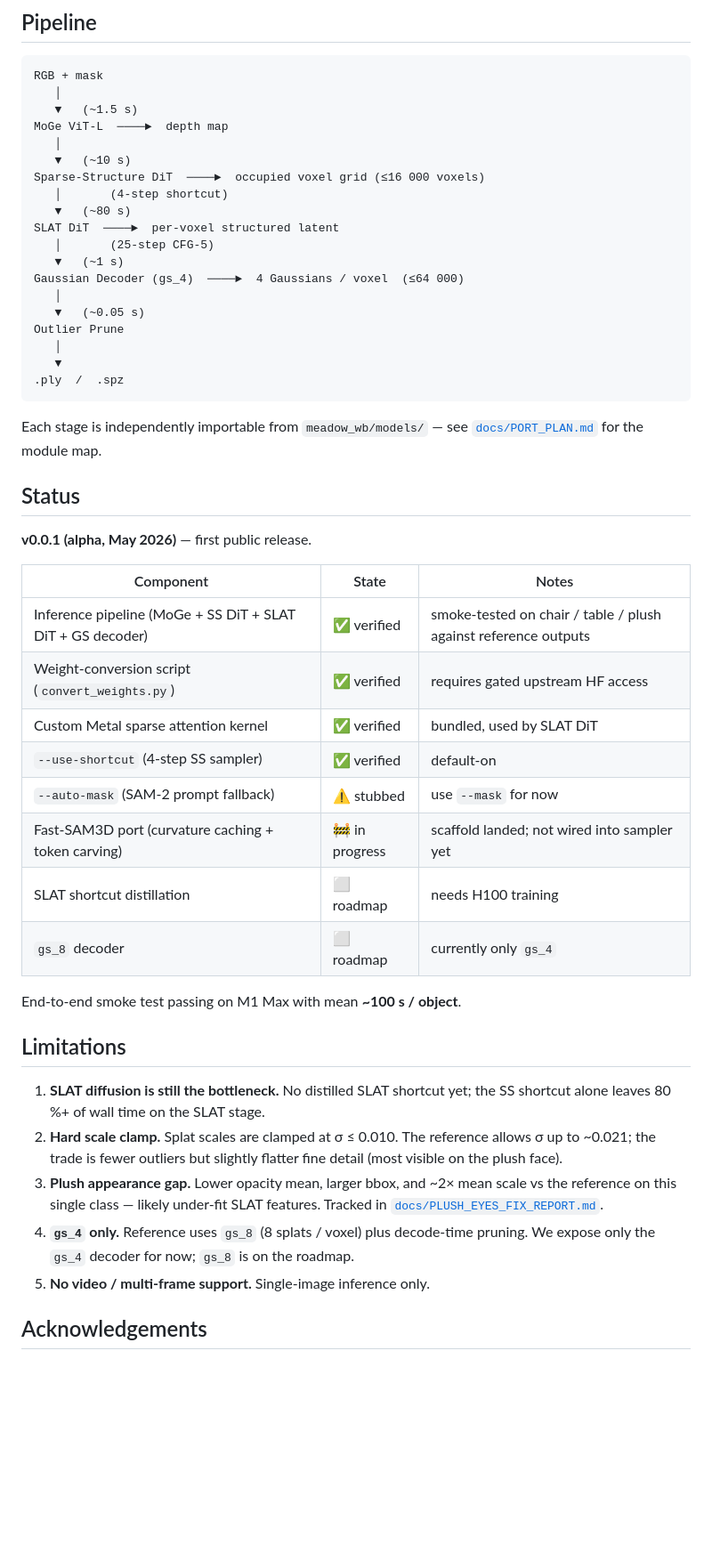
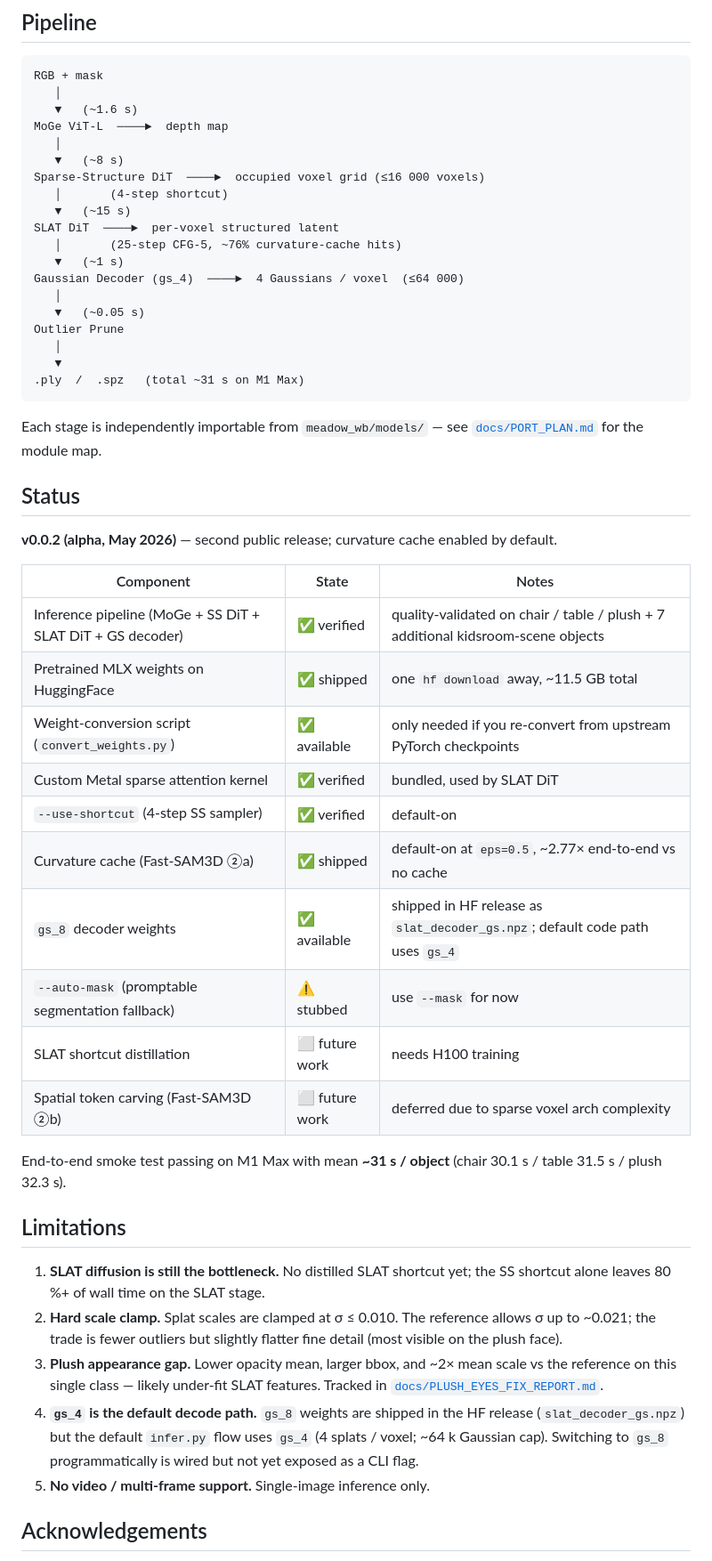
Before and after one commit to Hey-Meadow/meadow-world-builder, a Markdown page: README.md, the part around one of its changes. Shown at 89% size. GitHub-like rendering; blank space fills up the shorter version.

Commit message:
readme: v0.0.2 polish + fix hf cli deprecation
- huggingface-cli → hf (hf_hub 1.x deprecation, was broken)
- TL;DR sub-2-minute → ~30s
- Pipeline ASCII timings updated for curvature cache
- Status section: v0.0.1 → v0.0.2, ~100s → ~31s, Fast-SAM3D landed
- Limitations §4: gs_8 weights shipped (just not default CLI path)
- A100 bottom line: drop dangling v0.0.3 reference

````diff
--- a/README.md
+++ b/README.md
@@ -218,15 +220,15 @@ See [`docs/MATH_OPTIMIZATION_OPPORTUNITIES.md`](docs/MATH_OPTIMIZATION_OPPORTUNI
 ```
 RGB + mask
    │
-   ▼   (~1.5 s)
+   ▼   (~1.6 s)
 MoGe ViT-L  ────►  depth map
    │
-   ▼   (~10 s)
+   ▼   (~8 s)
 Sparse-Structure DiT  ────►  occupied voxel grid (≤16 000 voxels)
    │       (4-step shortcut)
-   ▼   (~80 s)
+   ▼   (~15 s)
 SLAT DiT  ────►  per-voxel structured latent
-   │       (25-step CFG-5)
+   │       (25-step CFG-5, ~76% curvature-cache hits)
    ▼   (~1 s)
 Gaussian Decoder (gs_4)  ────►  4 Gaussians / voxel  (≤64 000)
    │
@@ -234,34 +236,36 @@ Gaussian Decoder (gs_4)  ────►  4 Gaussians / voxel  (≤64 000)
 Outlier Prune
    │
    ▼
-.ply  /  .spz
+.ply  /  .spz   (total ~31 s on M1 Max)
 ```
 
 Each stage is independently importable from `meadow_wb/models/` — see [`docs/PORT_PLAN.md`](docs/PORT_PLAN.md) for the module map.
 
 ## Status
 
-**v0.0.1 (alpha, May 2026)** — first public release.
+**v0.0.2 (alpha, May 2026)** — second public release; curvature cache enabled by default.
 
 | Component | State | Notes |
 |---|---|---|
-| Inference pipeline (MoGe + SS DiT + SLAT DiT + GS decoder) | ✅ verified | smoke-tested on chair / table / plush against reference outputs |
-| Weight-conversion script (`convert_weights.py`) | ✅ verified | requires gated upstream HF access |
+| Inference pipeline (MoGe + SS DiT + SLAT DiT + GS decoder) | ✅ verified | quality-validated on chair / table / plush + 7 additional kidsroom-scene objects |
+| Pretrained MLX weights on HuggingFace | ✅ shipped | one `hf download` away, ~11.5 GB total |
+| Weight-conversion script (`convert_weights.py`) | ✅ available | only needed if you re-convert from upstream PyTorch checkpoints |
 | Custom Metal sparse attention kernel | ✅ verified | bundled, used by SLAT DiT |
 | `--use-shortcut` (4-step SS sampler) | ✅ verified | default-on |
-| `--auto-mask` (SAM-2 prompt fallback) | ⚠️ stubbed | use `--mask` for now |
-| Fast-SAM3D port (curvature caching + token carving) | 🚧 in progress | scaffold landed; not wired into sampler yet |
-| SLAT shortcut distillation | ⬜ roadmap | needs H100 training |
-| `gs_8` decoder | ⬜ roadmap | currently only `gs_4` |
+| Curvature cache (Fast-SAM3D ②a) | ✅ shipped | default-on at `eps=0.5`, ~2.77× end-to-end vs no cache |
+| `gs_8` decoder weights | ✅ available | shipped in HF release as `slat_decoder_gs.npz`; default code path uses `gs_4` |
+| `--auto-mask` (promptable segmentation fallback) | ⚠️ stubbed | use `--mask` for now |
+| SLAT shortcut distillation | ⬜ future work | needs H100 training |
+| Spatial token carving (Fast-SAM3D ②b) | ⬜ future work | deferred due to sparse voxel arch complexity |
 
-End-to-end smoke test passing on M1 Max with mean **~100 s / object**.
+End-to-end smoke test passing on M1 Max with mean **~31 s / object** (chair 30.1 s / table 31.5 s / plush 32.3 s).
 
 ## Limitations
 
 1. **SLAT diffusion is still the bottleneck.** No distilled SLAT shortcut yet; the SS shortcut alone leaves 80 %+ of wall time on the SLAT stage.
 2. **Hard scale clamp.** Splat scales are clamped at σ ≤ 0.010. The reference allows σ up to ~0.021; the trade is fewer outliers but slightly flatter fine detail (most visible on the plush face).
 3. **Plush appearance gap.** Lower opacity mean, larger bbox, and ~2× mean scale vs the reference on this single class — likely under-fit SLAT features. Tracked in [`docs/PLUSH_EYES_FIX_REPORT.md`](docs/PLUSH_EYES_FIX_REPORT.md).
-4. **`gs_4` only.** Reference uses `gs_8` (8 splats / voxel) plus decode-time pruning. We expose only the `gs_4` decoder for now; `gs_8` is on the roadmap.
+4. **`gs_4` is the default decode path.** `gs_8` weights are shipped in the HF release (`slat_decoder_gs.npz`) but the default `infer.py` flow uses `gs_4` (4 splats / voxel; ~64 k Gaussian cap). Switching to `gs_8` programmatically is wired but not yet exposed as a CLI flag.
 5. **No video / multi-frame support.** Single-image inference only.
 
 ## Acknowledgements
````
Also changed, not shown: other parts of README.md (+7 -5 lines).
